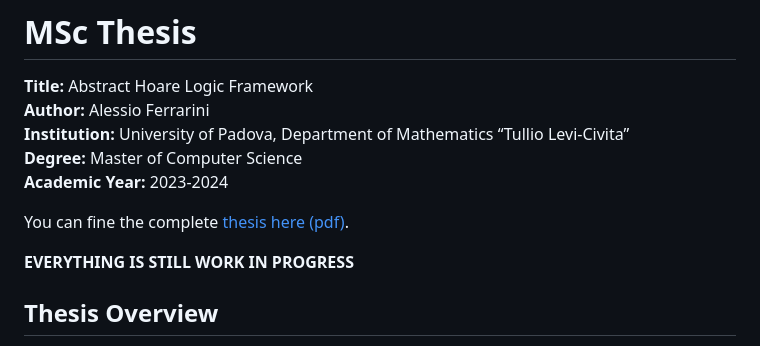
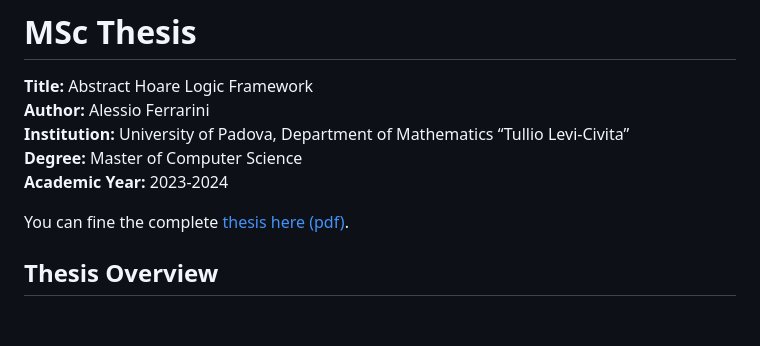
Before and after one commit to AlecsFerra/MSc-Thesis, a Markdown page: README.md, the part around the change. Rendered like a GitHub page; blank space fills up the shorter version.

```diff
--- a/README.md
+++ b/README.md
@@ -7,8 +7,6 @@
 **Academic Year:** 2023-2024
 
 You can fine the complete [thesis here (pdf)](out/thesis.pdf).
-
-**EVERYTHING IS STILL WORK IN PROGRESS**
 
 ## Thesis Overview
 
```
